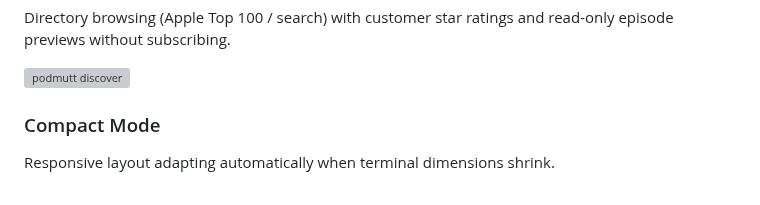
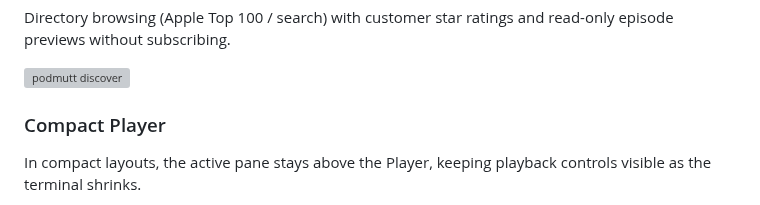
Before and after one commit to susamn/podmutt, a Markdown page: README.md, the part around one of its changes. GitHub-like rendering; grey boxes are pictures that could not be loaded.

```diff
--- a/README.md
+++ b/README.md
@@ -26,6 +26,6 @@ Directory browsing (Apple Top 100 / search) with customer star ratings and read-
 
 ![podmutt discover](assets/screenshot-discover.png)
 
-### Compact Mode
-Responsive layout adapting automatically when terminal dimensions shrink.
+### Compact Player
+In compact layouts, the active pane stays above the Player, keeping playback controls visible as the terminal shrinks.
 
```
Also changed, not shown: other parts of README.md (+13 -3 lines), assets/screenshot-chapters.png (added), assets/screenshot-compact.png, assets/screenshot-settings.png (added), 1 other file.
